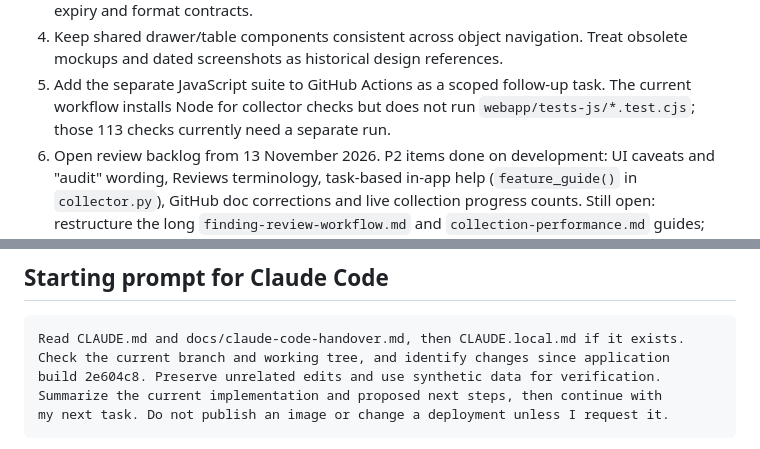
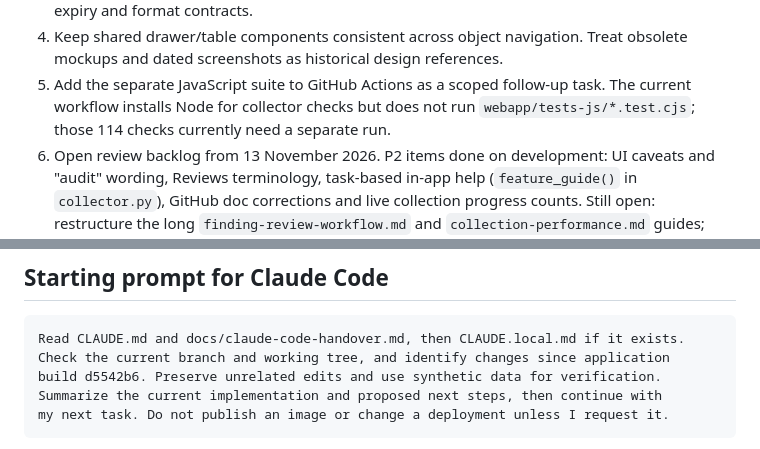
Before and after one commit to vkernel/NSX-Security-Analyzer, a Markdown page: docs/claude-code-handover.md, 2 parts joined by grey strips. Drawn GitHub-style.

````diff
--- a/docs/claude-code-handover.md
+++ b/docs/claude-code-handover.md
@@ -233,7 +233,7 @@ This handover updates GitHub documentation and does not rebuild the runtime imag
    obsolete mockups and dated screenshots as historical design references.
 5. Add the separate JavaScript suite to GitHub Actions as a scoped follow-up task.
    The current workflow installs Node for collector checks but does not run
-   `webapp/tests-js/*.test.cjs`; those 113 checks currently need a separate run.
+   `webapp/tests-js/*.test.cjs`; those 114 checks currently need a separate run.
 6. Open review backlog from 13 November 2026. P2 items done on development: UI
    caveats and "audit" wording, Reviews terminology, task-based in-app help
    (`feature_guide()` in `collector.py`), GitHub doc corrections and live collection
@@ -252,7 +252,7 @@ This handover updates GitHub documentation and does not rebuild the runtime imag
 ```text
 Read CLAUDE.md and docs/claude-code-handover.md, then CLAUDE.local.md if it exists.
 Check the current branch and working tree, and identify changes since application
-build 2e604c8. Preserve unrelated edits and use synthetic data for verification.
+build d5542b6. Preserve unrelated edits and use synthetic data for verification.
 Summarize the current implementation and proposed next steps, then continue with
 my next task. Do not publish an image or change a deployment unless I request it.
 ```
````
Also changed, not shown: other parts of docs/claude-code-handover.md (+9 -9 lines).
